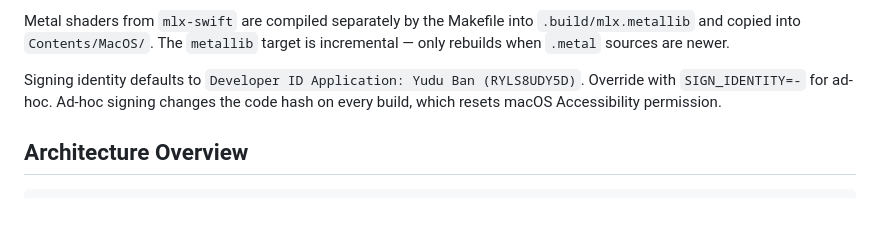
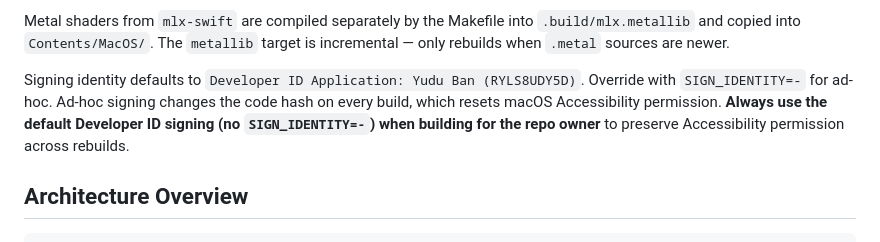
Before and after one commit to banyudu/parrot, a Markdown page: AGENTS.md, the part around the change. Rendered like a GitHub page; blank space fills up the shorter version.

Commit message:
docs: note to always use Developer ID signing for repo owner
Co-Authored-By: Claude Opus 4.6 (1M context) <noreply@anthropic.com>

```diff
--- a/AGENTS.md
+++ b/AGENTS.md
@@ -23,7 +23,7 @@ Requires macOS 14+, Apple Silicon, Xcode 26.3+, Swift 6.2. Uses Swift 5 language
 
 Metal shaders from `mlx-swift` are compiled separately by the Makefile into `.build/mlx.metallib` and copied into `Contents/MacOS/`. The `metallib` target is incremental — only rebuilds when `.metal` sources are newer.
 
-Signing identity defaults to `Developer ID Application: Yudu Ban (RYLS8UDY5D)`. Override with `SIGN_IDENTITY=-` for ad-hoc. Ad-hoc signing changes the code hash on every build, which resets macOS Accessibility permission.
+Signing identity defaults to `Developer ID Application: Yudu Ban (RYLS8UDY5D)`. Override with `SIGN_IDENTITY=-` for ad-hoc. Ad-hoc signing changes the code hash on every build, which resets macOS Accessibility permission. **Always use the default Developer ID signing (no `SIGN_IDENTITY=-`) when building for the repo owner** to preserve Accessibility permission across rebuilds.
 
 ## Architecture Overview
 
```
